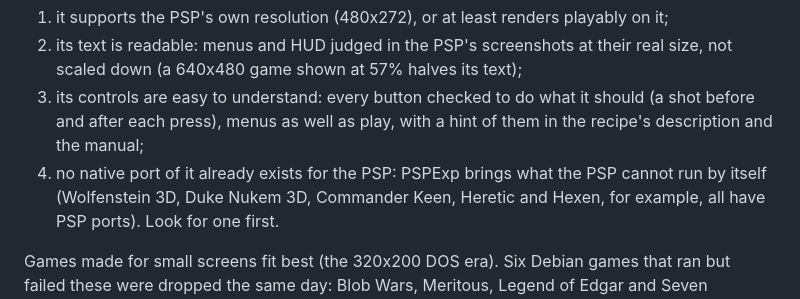
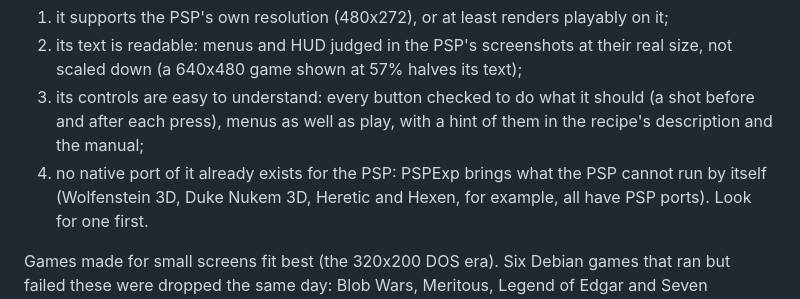
Before and after one commit to pleft/PSPExp, a Markdown page: docs/Package_Manager.md, the part around the change. Drawn GitHub-style.

Commit message:
Package_Manager §4: Commander Keen has no PSP port (none found: Commander Genius and CloneKeen list other handhelds), so it is not an example of rule 4. Docs only
Co-Authored-By: Claude Opus 5.5 <noreply@anthropic.com>
Claude-Session: https://claude.ai/code/session_016ExLH4EBwMVt1mL5cwEARW

```diff
--- a/docs/Package_Manager.md
+++ b/docs/Package_Manager.md
@@ -103,7 +103,7 @@ PSP itself:
    and after each press), menus as well as play, with a hint of them in the recipe's description
    and the manual;
 4. no native port of it already exists for the PSP: PSPExp brings what the PSP cannot run by
-   itself (Wolfenstein 3D, Duke Nukem 3D, Commander Keen, Heretic and Hexen, for example, all
+   itself (Wolfenstein 3D, Duke Nukem 3D, Heretic and Hexen, for example, all
    have PSP ports). Look for one first.
 
 Games made for small screens fit best (the 320x200 DOS era). Six Debian games that ran but failed
```
